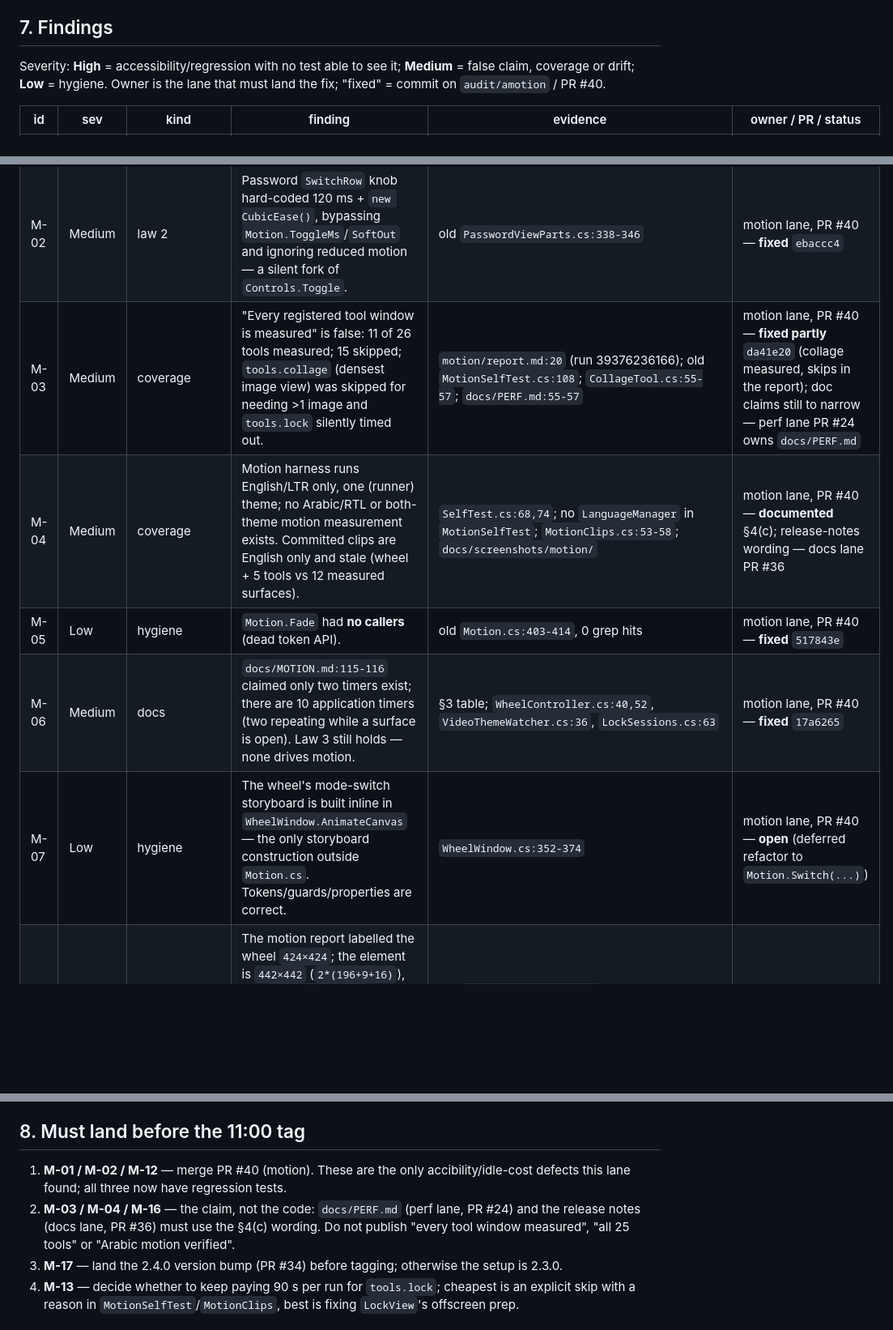
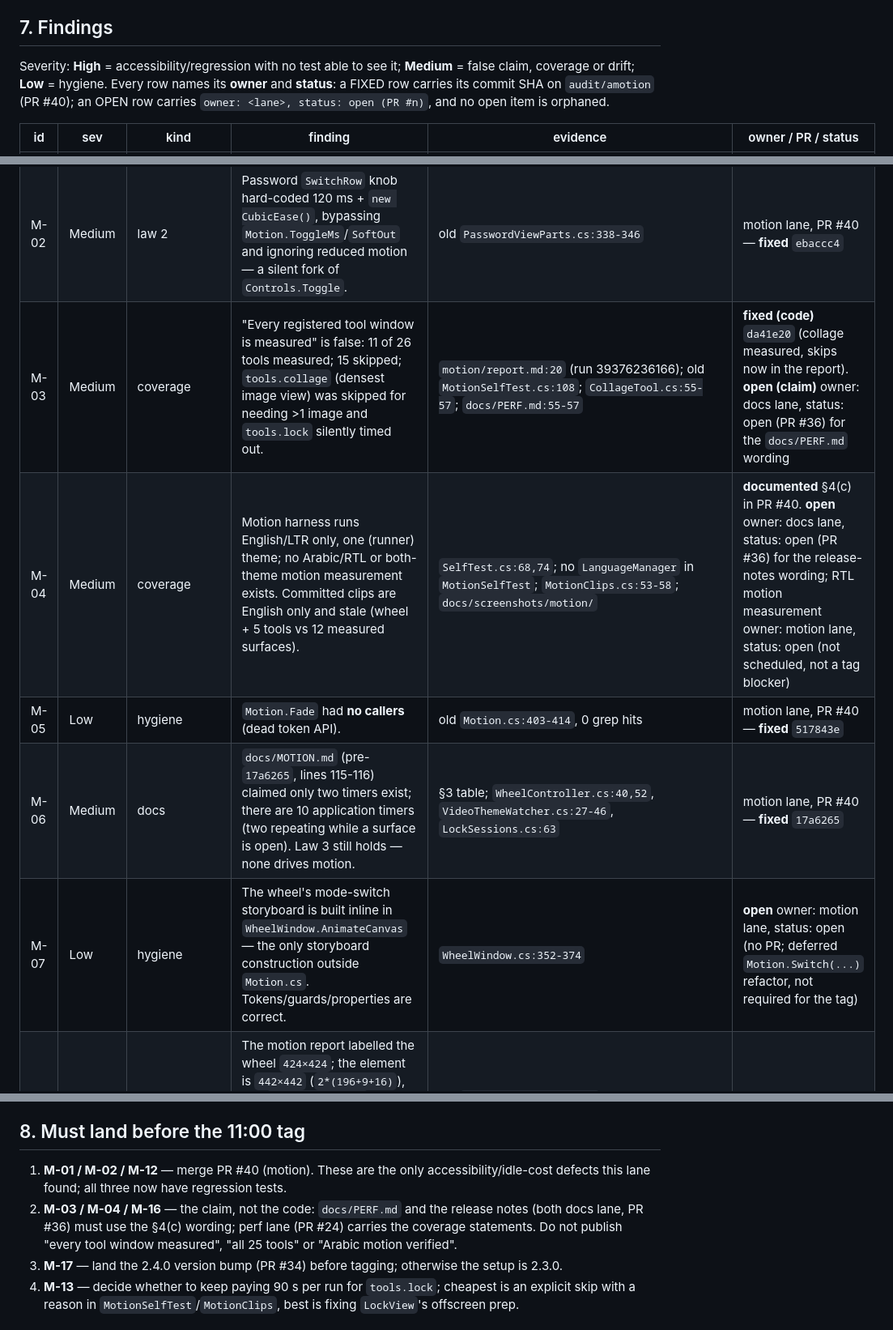
Before and after one commit to Faisaldhd/dropwheel, a Markdown page: docs/audit/MOTION-AUDIT.md, 3 parts joined by grey strips. Shown at 81% size. Rendered like a GitHub page; blank space fills up the shorter version.

Commit message:
docs(motion): owner+status on every finding; state the measured gate coverage (en-LTR, image tools only)

```diff
--- a/docs/audit/MOTION-AUDIT.md
+++ b/docs/audit/MOTION-AUDIT.md
@@ -278,16 +279,17 @@ complement the runtime gate, not replace it.
 ## 7. Findings
 
 Severity: **High** = accessibility/regression with no test able to see it; **Medium** = false claim,
-coverage or drift; **Low** = hygiene. Owner is the lane that must land the fix; "fixed" = commit on
-`audit/amotion` / PR #40.
+coverage or drift; **Low** = hygiene. Every row names its **owner** and **status**: a FIXED row carries
+its commit SHA on `audit/amotion` (PR #40); an OPEN row carries `owner: <lane>, status: open (PR #n)`,
+and no open item is orphaned.
 
 | id | sev | kind | finding | evidence | owner / PR / status |
 | --- | --- | --- | --- | --- | --- |
 | M-01 | High | law 2 | Job cards animated with baked durations and **ignored reduced motion**: a 220 ms slide+fade gated only by the self-test flag, plus an infinite `RepeatBehavior.Forever` opacity pulse that ran even with animations off. Invisible to the gate (`SelfTest.cs:35` disables job cards; the harness never creates one). | old `JobsWindow.cs:189-198`, `:211-220` | motion lane, PR #40 — **fixed** `4c7bef1` (`Motion.Enabled` gate, `ToastMs`, `BreathMs`, `SoftOut`) |
 | M-02 | Medium | law 2 | Password `SwitchRow` knob hard-coded 120 ms + `new CubicEase()`, bypassing `Motion.ToggleMs`/`SoftOut` and ignoring reduced motion — a silent fork of `Controls.Toggle`. | old `PasswordViewParts.cs:338-346` | motion lane, PR #40 — **fixed** `ebaccc4` |
-| M-03 | Medium | coverage | "Every registered tool window is measured" is false: 11 of 26 tools measured; 15 skipped; `tools.collage` (densest image view) was skipped for needing >1 image and `tools.lock` silently timed out. | `motion/report.md:20` (run 39376236166); old `MotionSelfTest.cs:108`; `CollageTool.cs:55-57`; `docs/PERF.md:55-57` | motion lane, PR #40 — **fixed partly** `da41e20` (collage measured, skips in the report); doc claims still to narrow — perf lane PR #24 owns `docs/PERF.md` |
-| M-04 | Medium | coverage | Motion harness runs English/LTR only, one (runner) theme; no Arabic/RTL or both-theme motion measurement exists. Committed clips are English only and stale (wheel + 5 tools vs 12 measured surfaces). | `SelfTest.cs:68,74`; no `LanguageManager` in `MotionSelfTest`; `MotionClips.cs:53-58`; `docs/screenshots/motion/` | motion lane, PR #40 — **documented** §4(c); release-notes wording — docs lane PR #36 |
+| M-03 | Medium | coverage | "Every registered tool window is measured" is false: 11 of 26 tools measured; 15 skipped; `tools.collage` (densest image view) was skipped for needing >1 image and `tools.lock` silently timed out. | `motion/report.md:20` (run 39376236166); old `MotionSelfTest.cs:108`; `CollageTool.cs:55-57`; `docs/PERF.md:55-57` | **fixed (code)** `da41e20` (collage measured, skips now in the report). **open (claim)** owner: docs lane, status: open (PR #36) for the `docs/PERF.md` wording |
+| M-04 | Medium | coverage | Motion harness runs English/LTR only, one (runner) theme; no Arabic/RTL or both-theme motion measurement exists. Committed clips are English only and stale (wheel + 5 tools vs 12 measured surfaces). | `SelfTest.cs:68,74`; no `LanguageManager` in `MotionSelfTest`; `MotionClips.cs:53-58`; `docs/screenshots/motion/` | **documented** §4(c) in PR #40. **open** owner: docs lane, status: open (PR #36) for the release-notes wording; RTL motion measurement owner: motion lane, status: open (not scheduled, not a tag blocker) |
 | M-05 | Low | hygiene | `Motion.Fade` had **no callers** (dead token API). | old `Motion.cs:403-414`, 0 grep hits | motion lane, PR #40 — **fixed** `517843e` |
-| M-06 | Medium | docs | `docs/MOTION.md:115-116` claimed only two timers exist; there are 10 application timers (two repeating while a surface is open). Law 3 still holds — none drives motion. | §3 table; `WheelController.cs:40,52`, `VideoThemeWatcher.cs:36`, `LockSessions.cs:63` | motion lane, PR #40 — **fixed** `17a6265` |
-| M-07 | Low | hygiene | The wheel's mode-switch storyboard is built inline in `WheelWindow.AnimateCanvas` — the only storyboard construction outside `Motion.cs`. Tokens/guards/properties are correct. | `WheelWindow.cs:352-374` | motion lane, PR #40 — **open** (deferred refactor to `Motion.Switch(...)`) |
+| M-06 | Medium | docs | `docs/MOTION.md` (pre-`17a6265`, lines 115-116) claimed only two timers exist; there are 10 application timers (two repeating while a surface is open). Law 3 still holds — none drives motion. | §3 table; `WheelController.cs:40,52`, `VideoThemeWatcher.cs:27-46`, `LockSessions.cs:63` | motion lane, PR #40 — **fixed** `17a6265` |
+| M-07 | Low | hygiene | The wheel's mode-switch storyboard is built inline in `WheelWindow.AnimateCanvas` — the only storyboard construction outside `Motion.cs`. Tokens/guards/properties are correct. | `WheelWindow.cs:352-374` | **open** owner: motion lane, status: open (no PR; deferred `Motion.Switch(...)` refactor, not required for the tag) |
 | M-08 | Low | docs | The motion report labelled the wheel `424×424`; the element is `442×442` (`2*(196+9+16)`), and `docs/PERF.md:47` said 442. Report now derives the size from the measured root (`442×442` in run 39376236166). | old `MotionSelfTest.cs:100`; `WheelWindow.cs:30-39` | motion lane, PR #40 — **fixed** `17a6265` |
@@ -307,11 +309,11 @@ animations, M-02 one); after it, 0 of 17.
 
 ## 8. Must land before the 11:00 tag
 
-1. **M-01 / M-02 / M-12** — merge PR #40 (motion). These are the only accibility/idle-cost defects this
-   lane found; all three now have regression tests.
-2. **M-03 / M-04 / M-16** — the claim, not the code: `docs/PERF.md` (perf lane, PR #24) and the release
-   notes (docs lane, PR #36) must use the §4(c) wording. Do not publish "every tool window measured",
-   "all 25 tools" or "Arabic motion verified".
+1. **M-01 / M-02 / M-12** — merge PR #40 (motion). These are the only accessibility/idle-cost defects
+   this lane found; all three now have regression tests.
+2. **M-03 / M-04 / M-16** — the claim, not the code: `docs/PERF.md` and the release notes (both docs
+   lane, PR #36) must use the §4(c) wording; perf lane (PR #24) carries the coverage statements. Do not
+   publish "every tool window measured", "all 25 tools" or "Arabic motion verified".
 3. **M-17** — land the 2.4.0 version bump (PR #34) before tagging; otherwise the setup is 2.3.0.
 4. **M-13** — decide whether to keep paying 90 s per run for `tools.lock`; cheapest is an explicit skip
    with a reason in `MotionSelfTest`/`MotionClips`, best is fixing `LockView`'s offscreen prep.
```
Also changed, not shown: other parts of docs/audit/MOTION-AUDIT.md (+11 -10 lines), docs/MOTION.md (+9 -7 lines).
